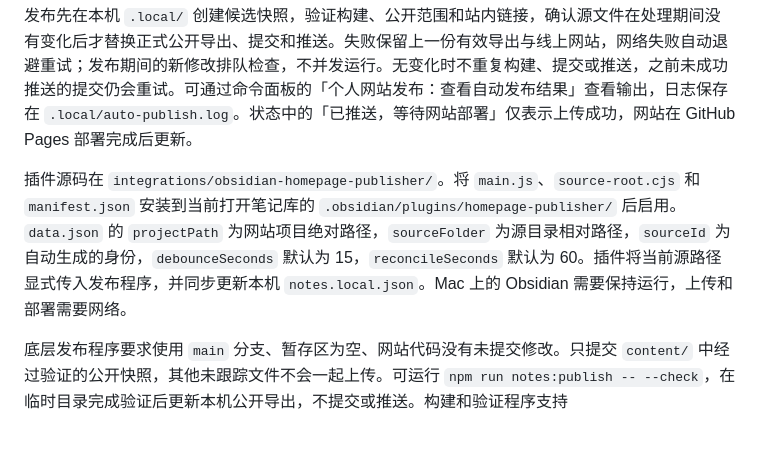
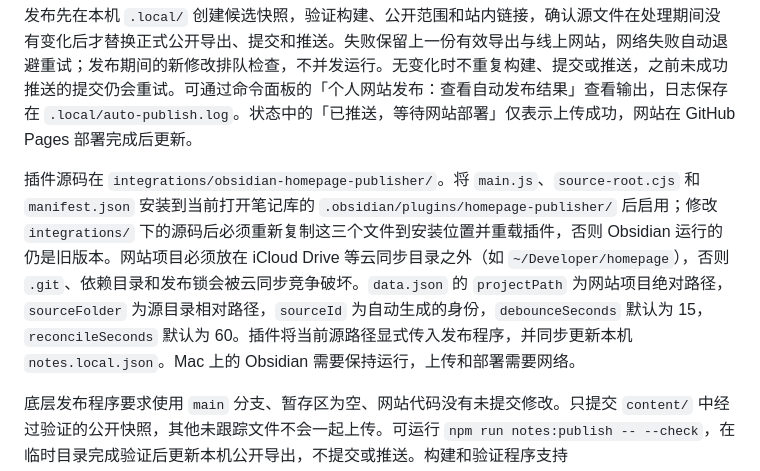
Before and after one commit to cool-hotdog/cool-hotdog.github.io, a Markdown page: README.md, the part around the change. Rendered like a GitHub page; blank space fills up the shorter version.

Commit message:
Document plugin copy sync and the local-only project location requirement

```diff
--- a/README.md
+++ b/README.md
@@ -41,7 +41,7 @@ npm run preview
 
 发布先在本机 `.local/` 创建候选快照，验证构建、公开范围和站内链接，确认源文件在处理期间没有变化后才替换正式公开导出、提交和推送。失败保留上一份有效导出与线上网站，网络失败自动退避重试；发布期间的新修改排队检查，不并发运行。无变化时不重复构建、提交或推送，之前未成功推送的提交仍会重试。可通过命令面板的「个人网站发布：查看自动发布结果」查看输出，日志保存在 `.local/auto-publish.log`。状态中的「已推送，等待网站部署」仅表示上传成功，网站在 GitHub Pages 部署完成后更新。
 
-插件源码在 `integrations/obsidian-homepage-publisher/`。将 `main.js`、`source-root.cjs` 和 `manifest.json` 安装到当前打开笔记库的 `.obsidian/plugins/homepage-publisher/` 后启用。`data.json` 的 `projectPath` 为网站项目绝对路径，`sourceFolder` 为源目录相对路径，`sourceId` 为自动生成的身份，`debounceSeconds` 默认为 15，`reconcileSeconds` 默认为 60。插件将当前源路径显式传入发布程序，并同步更新本机 `notes.local.json`。Mac 上的 Obsidian 需要保持运行，上传和部署需要网络。
+插件源码在 `integrations/obsidian-homepage-publisher/`。将 `main.js`、`source-root.cjs` 和 `manifest.json` 安装到当前打开笔记库的 `.obsidian/plugins/homepage-publisher/` 后启用；修改 `integrations/` 下的源码后必须重新复制这三个文件到安装位置并重载插件，否则 Obsidian 运行的仍是旧版本。网站项目必须放在 iCloud Drive 等云同步目录之外（如 `~/Developer/homepage`），否则 `.git`、依赖目录和发布锁会被云同步竞争破坏。`data.json` 的 `projectPath` 为网站项目绝对路径，`sourceFolder` 为源目录相对路径，`sourceId` 为自动生成的身份，`debounceSeconds` 默认为 15，`reconcileSeconds` 默认为 60。插件将当前源路径显式传入发布程序，并同步更新本机 `notes.local.json`。Mac 上的 Obsidian 需要保持运行，上传和部署需要网络。
 
 底层发布程序要求使用 `main` 分支、暂存区为空、网站代码没有未提交修改。只提交 `content/` 中经过验证的公开快照，其他未跟踪文件不会一起上传。可运行 `npm run notes:publish -- --check`，在临时目录完成验证后更新本机公开导出，不提交或推送。构建和验证程序支持 `HOMEPAGE_CONTENT_DIR` 与 `HOMEPAGE_DIST_DIR` 环境变量，用于检查候选快照，默认仍使用 `content/` 和 `dist/`。
 
```
